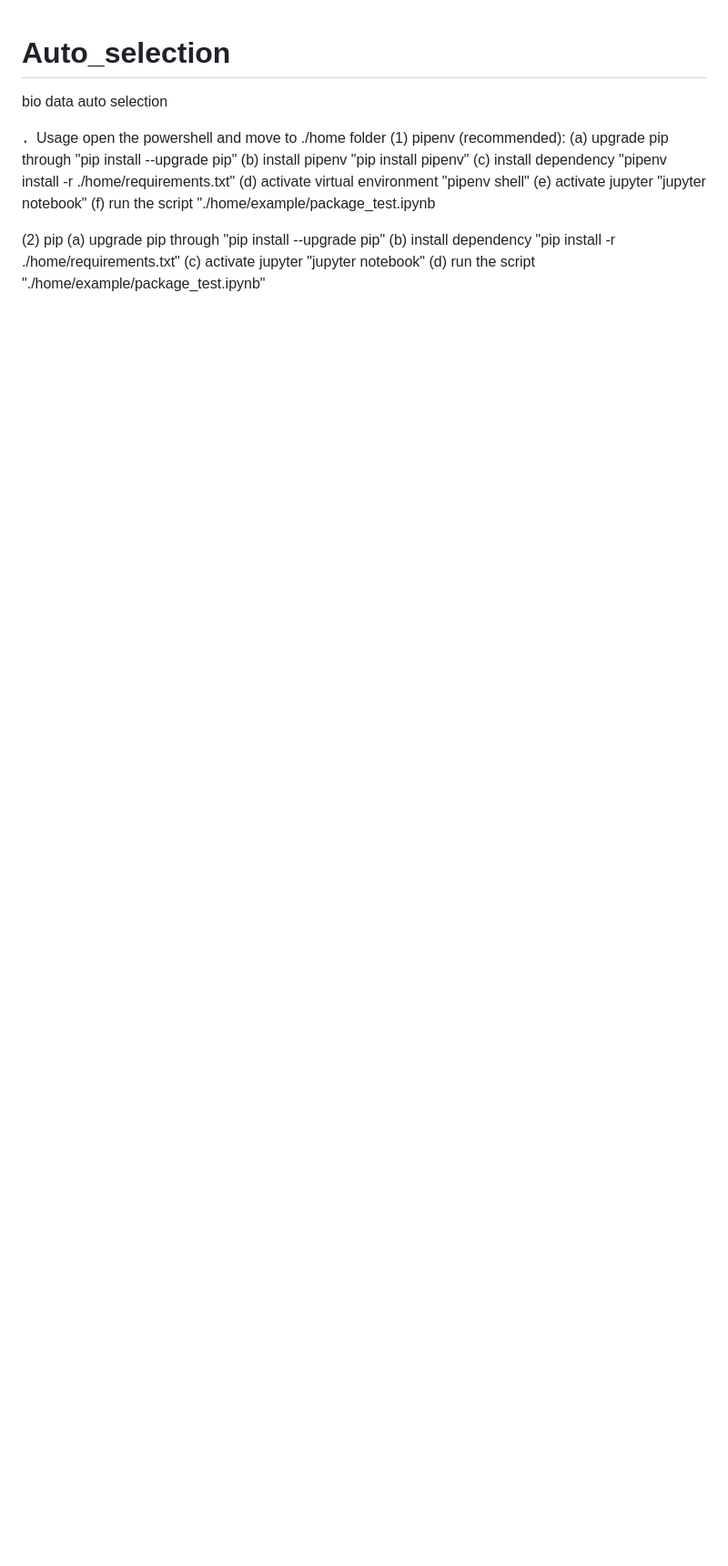
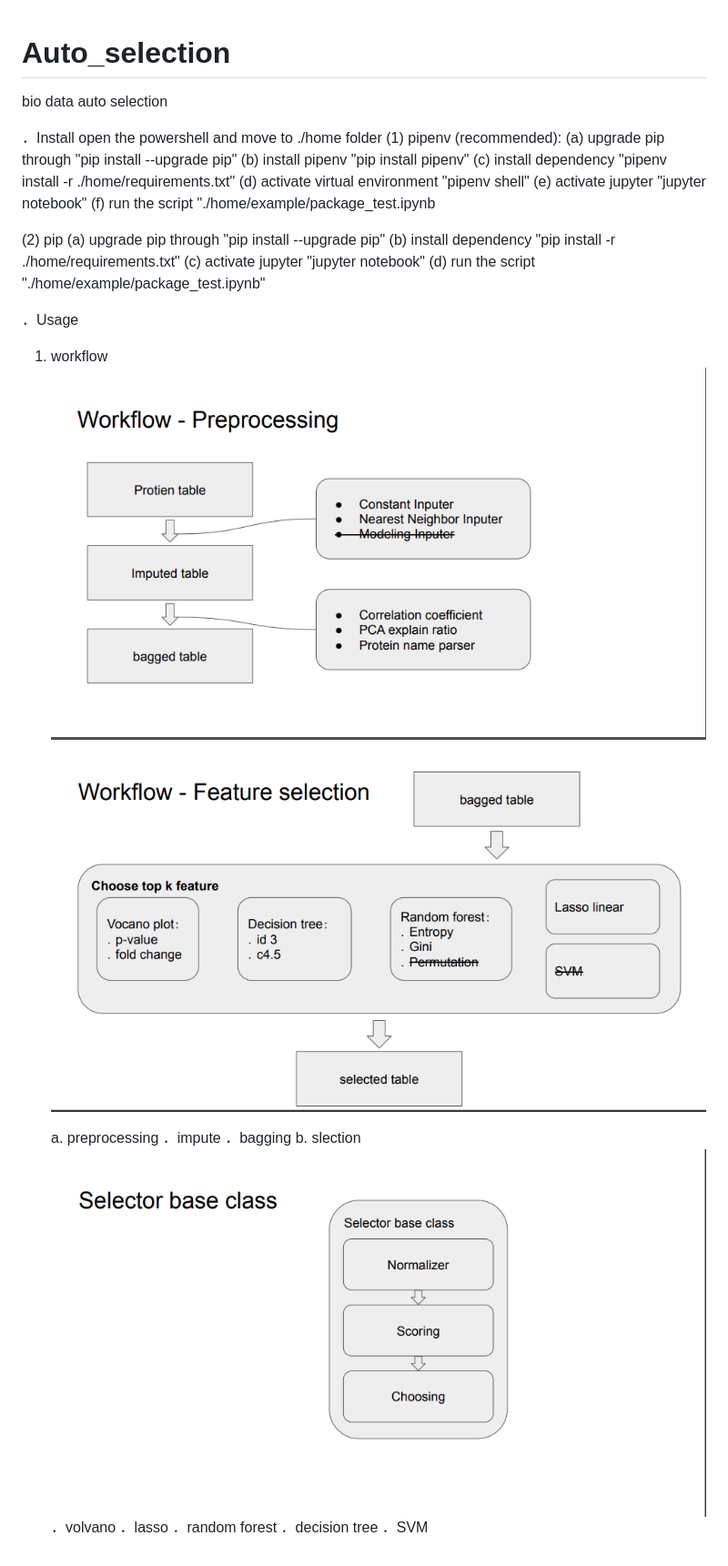
Before and after one commit to ICMOL/PineBioML, a Markdown page: README.md, the part around the change. Shown at 91% size. GitHub-like rendering; pictures changed too: images/workflow_base_selector.png (added), images/workflow_preprocessing.png (added), images/workflow_selection.png (added); blank space fills up the shorter version.

Commit message:
v1.2 add normalizer, bagging broken qq

```diff
--- a/README.md
+++ b/README.md
@@ -1,7 +1,7 @@
 # Auto_selection
 bio data auto selection
 
-．Usage
+．Install
 open the powershell and move to ./home folder
 (1) pipenv (recommended):
     (a) upgrade pip through
@@ -24,3 +24,19 @@ open the powershell and move to ./home folder
     (c) activate jupyter
         "jupyter notebook"
     (d) run the script "./home/example/package_test.ipynb"
+
+．Usage
+1. workflow
+![image](./images/workflow_preprocessing.png)
+![image](./images/workflow_selection.png)
+
+    a. preprocessing
+        ．impute
+        ．bagging
+    b. slection
+    ![image](./images/workflow_base_selector.png)
+        ．volvano
+        ．lasso
+        ．random forest
+        ．decision tree
+        ．SVM
```
Also changed, not shown: images/svm_modeling.png (added), 12 other files.
